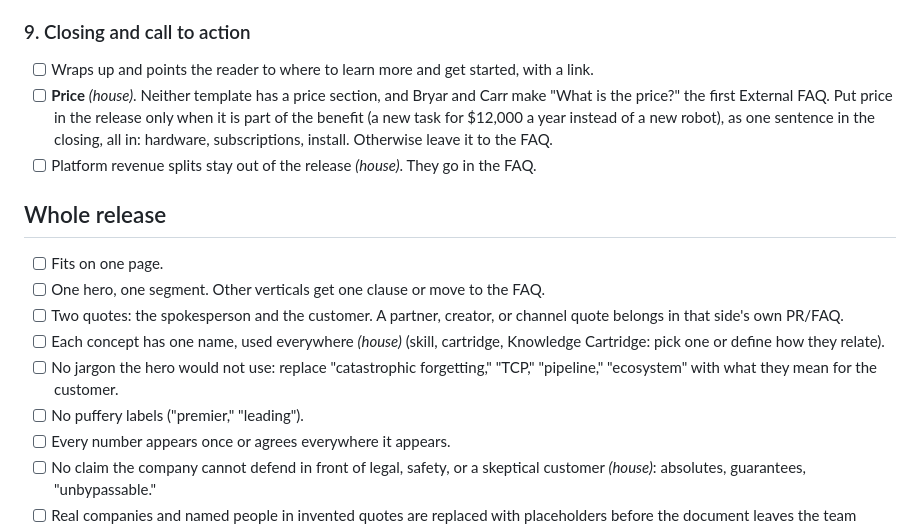
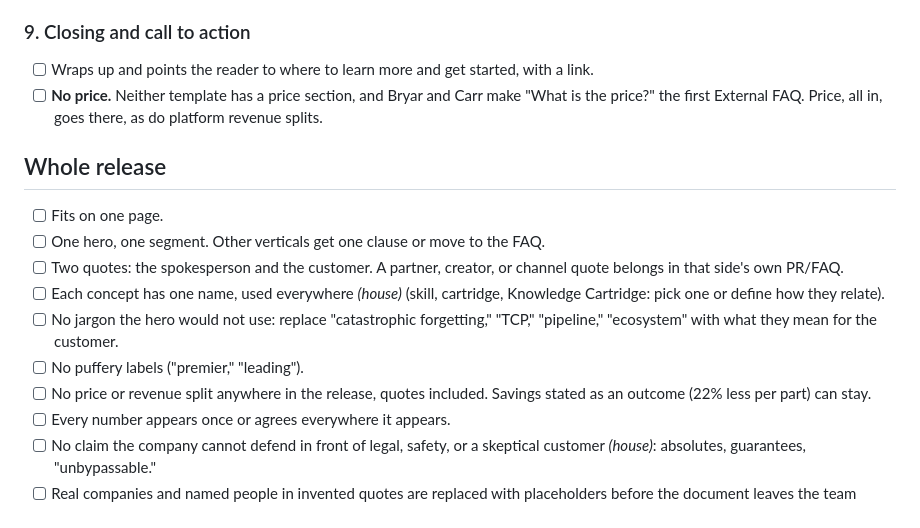
Before and after one commit to jovo/agent-council, a Markdown page: skills/prfaq/SKILL.md, the part around the change. Drawn GitHub-style.

Commit message:
Keep price out of the PR/FAQ press release
Co-Authored-By: Claude Opus 5.5 <noreply@anthropic.com>

```diff
--- a/skills/prfaq/SKILL.md
+++ b/skills/prfaq/SKILL.md
@@ -99,8 +99,7 @@ Write the elements in this order. Each item names what the element must do, then
 ### 9. Closing and call to action
 
 - [ ] Wraps up and points the reader to where to learn more and get started, with a link.
-- [ ] **Price** *(house)*. Neither template has a price section, and Bryar and Carr make "What is the price?" the first External FAQ. Put price in the release only when it is part of the benefit (a new task for $12,000 a year instead of a new robot), as one sentence in the closing, all in: hardware, subscriptions, install. Otherwise leave it to the FAQ.
-- [ ] Platform revenue splits stay out of the release *(house)*. They go in the FAQ.
+- [ ] **No price.** Neither template has a price section, and Bryar and Carr make "What is the price?" the first External FAQ. Price, all in, goes there, as do platform revenue splits.
 
 ## Whole release
 
@@ -110,6 +109,7 @@ Write the elements in this order. Each item names what the element must do, then
 - [ ] Each concept has one name, used everywhere *(house)* (skill, cartridge, Knowledge Cartridge: pick one or define how they relate).
 - [ ] No jargon the hero would not use: replace "catastrophic forgetting," "TCP," "pipeline," "ecosystem" with what they mean for the customer.
 - [ ] No puffery labels ("premier," "leading").
+- [ ] No price or revenue split anywhere in the release, quotes included. Savings stated as an outcome (22% less per part) can stay.
 - [ ] Every number appears once or agrees everywhere it appears.
 - [ ] No claim the company cannot defend in front of legal, safety, or a skeptical customer *(house)*: absolutes, guarantees, "unbypassable."
 - [ ] Real companies and named people in invented quotes are replaced with placeholders before the document leaves the team *(house)*.
```
